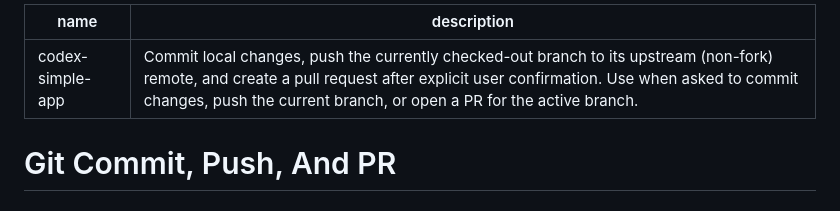
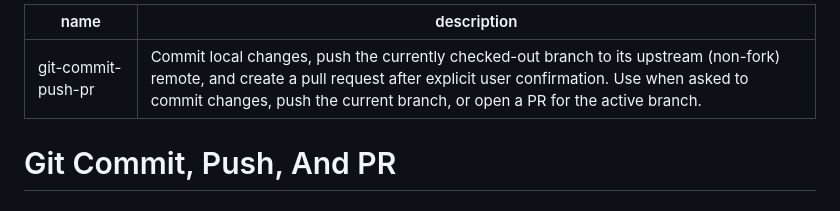
Before and after one commit to avishekhsinhaRepo/codex-simple-app, a Markdown page: skills/git-commit-push-pr/SKILL.md, the part around the change. GitHub-like rendering.

Commit message:
add SKILL.md for git commit, push, and PR workflow guidance

```diff
--- a/SKILL.md
+++ b/skills/git-commit-push-pr/SKILL.md
@@ -1,5 +1,5 @@
 ---
-name: codex-simple-app
+name: git-commit-push-pr
 description: Commit local changes, push the currently checked-out branch to its upstream (non-fork) remote, and create a pull request after explicit user confirmation. Use when asked to commit changes, push the current branch, or open a PR for the active branch.
 ---
 
```
